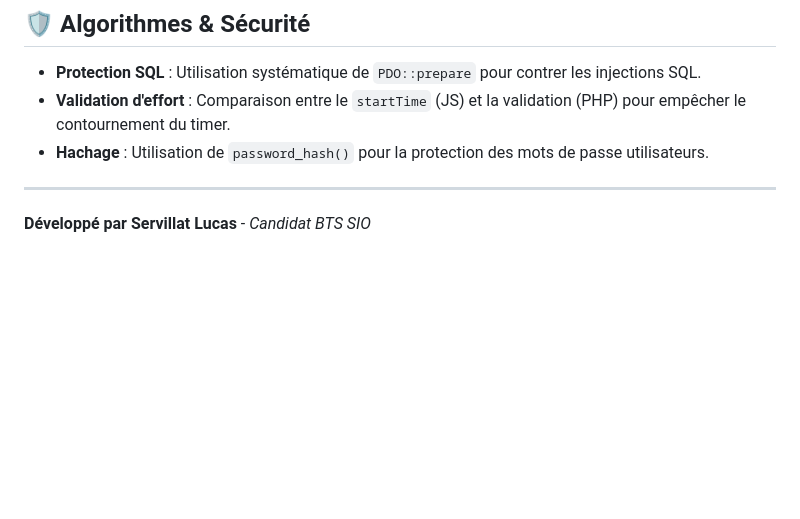
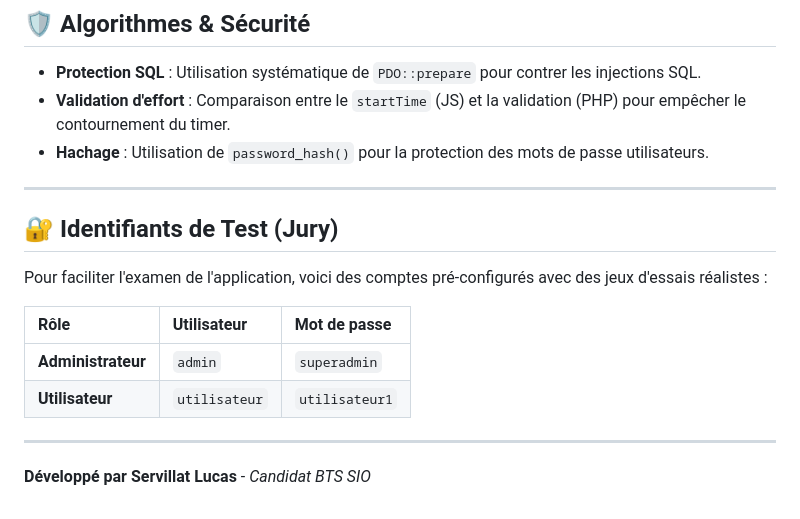
Before and after one commit to Z3r0ww/ProjetPHP, a Markdown page: README.md, the part around the change. Rendered like a GitHub page; blank space fills up the shorter version.

```diff
--- a/README.md
+++ b/README.md
@@ -62,4 +62,15 @@ Pour ce projet, j'ai appliqué les bonnes pratiques de gestion de versions (Git)
 - **Hachage** : Utilisation de `password_hash()` pour la protection des mots de passe utilisateurs.
 
 ---
+
+## 🔐 Identifiants de Test (Jury)
+
+Pour faciliter l'examen de l'application, voici des comptes pré-configurés avec des jeux d'essais réalistes :
+
+| Rôle | Utilisateur | Mot de passe |
+| :--- | :--- | :--- |
+| **Administrateur** | `admin` | `superadmin` |
+| **Utilisateur** | `utilisateur` | `utilisateur1` |
+
+---
 **Développé par Servillat Lucas** - *Candidat BTS SIO*
```
